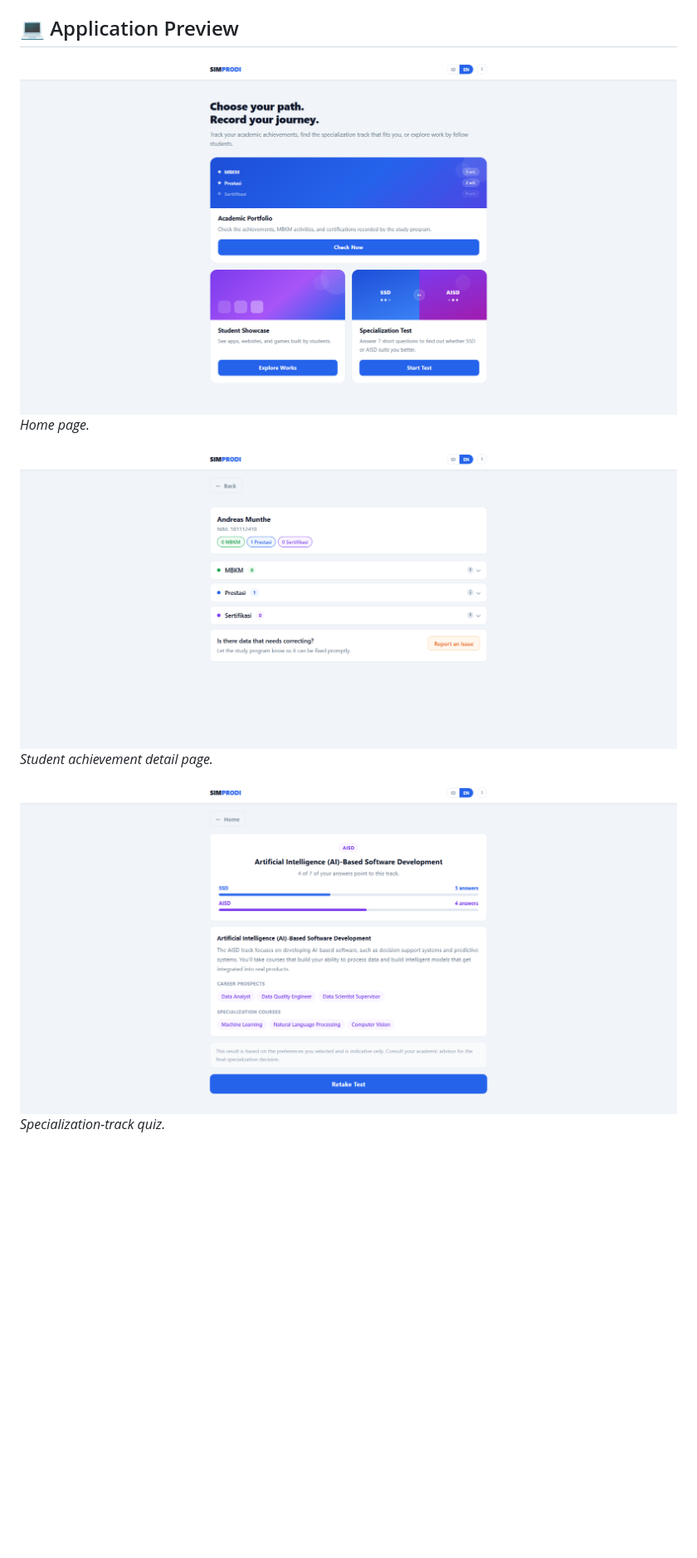
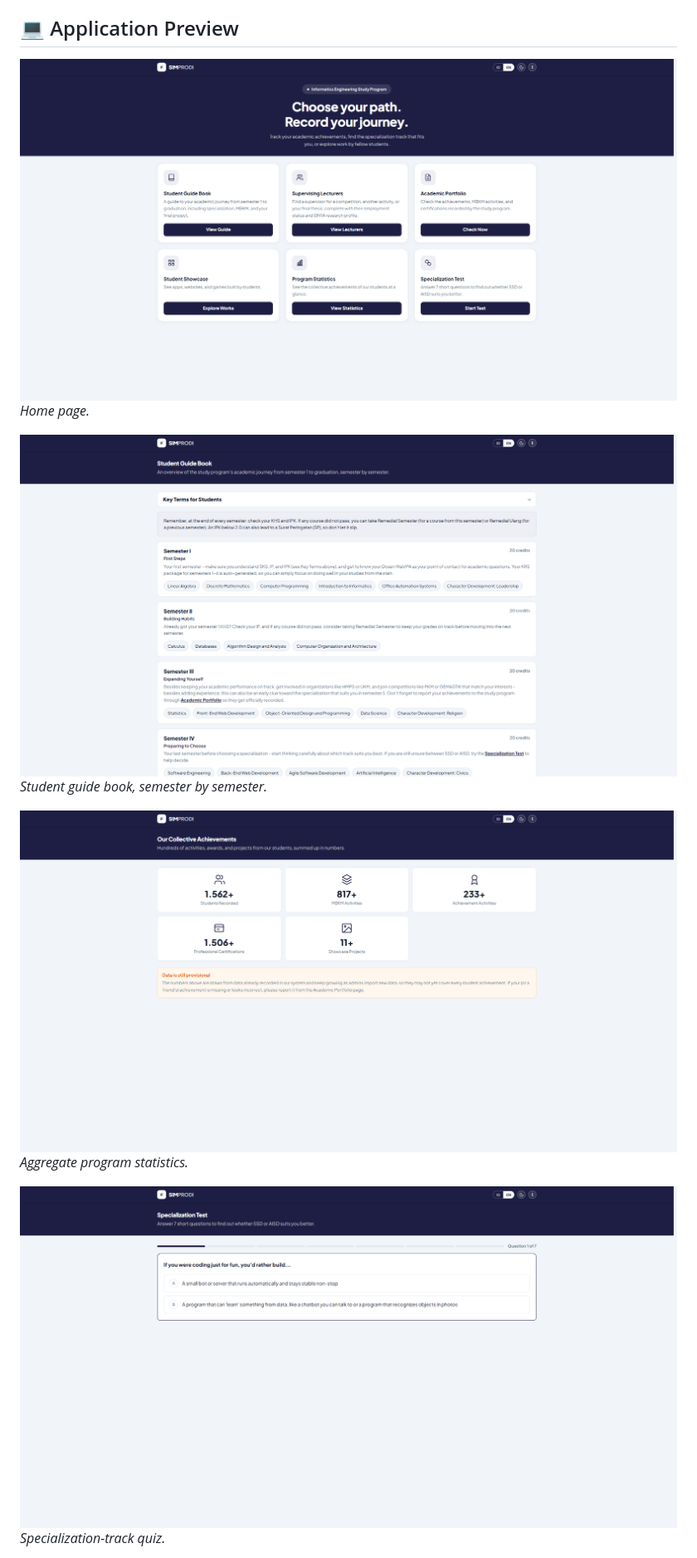
Before and after one commit to fandipres/simprodi-public, a Markdown page: README.md, the part around the change. Shown at 83% size. GitHub-like rendering; pictures changed too: previews/achievements-detail-page.png (deleted), previews/home-page.png, previews/specialization-test-page.png; blank space fills up the shorter version.

Commit message:
Sync from simprodi@7c7b857c52d5aab7d94892bdf0fb3fc976945632

```diff
--- a/README.md
+++ b/README.md
@@ -21,8 +21,11 @@ A bilingual (Indonesian/English) public portal for an Informatics Engineering st
 ![Home Page](./previews/home-page.png)
 *Home page.*
 
-![Achievements Detail Page](./previews/achievements-detail-page.png)
-*Student achievement detail page.*
+![Student Guide Page](./previews/student-guide-page.png)
+*Student guide book, semester by semester.*
+
+![Program Statistics Page](./previews/statistic-page.png)
+*Aggregate program statistics.*
 
 ![Specialization Test Page](./previews/specialization-test-page.png)
 *Specialization-track quiz.*
```
Also changed, not shown: previews/student-showcase-page.png.
